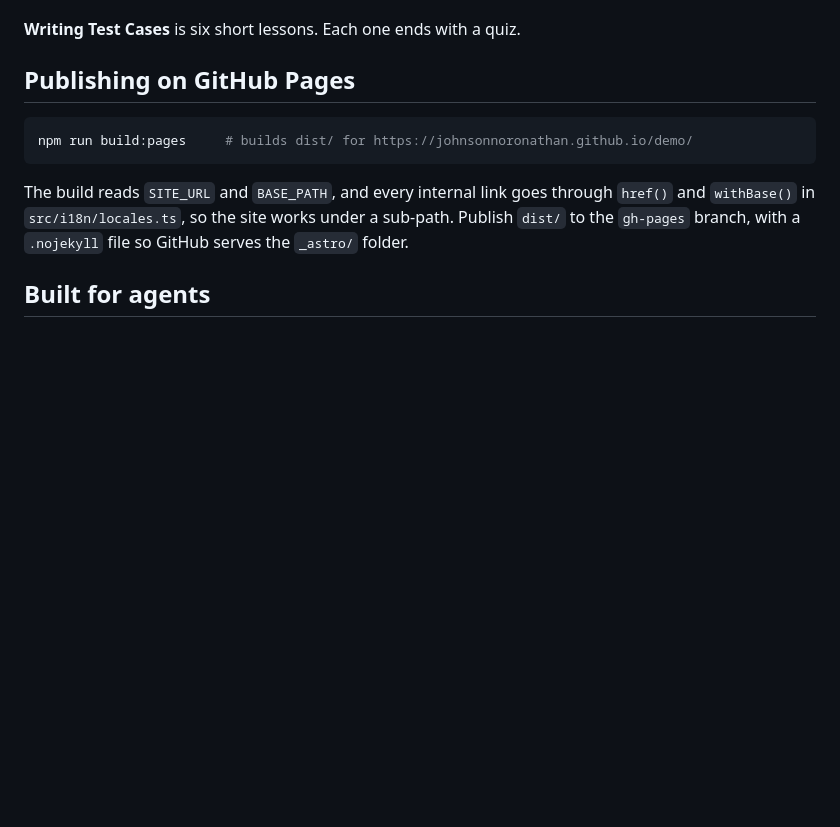
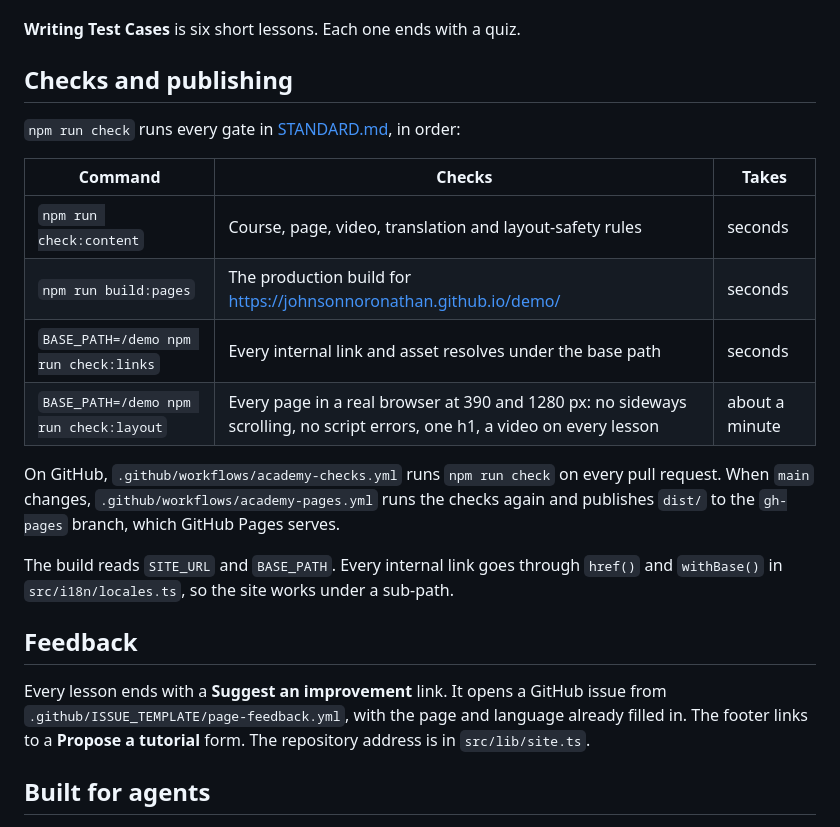
Before and after one commit to johnsonnoronathan/demo, a Markdown page: academy/README.md, the part around the change. Drawn GitHub-style; blank space fills up the shorter version.

````diff
--- a/academy/README.md
+++ b/academy/README.md
@@ -115,13 +115,24 @@ An exercise with `target: own` in its frontmatter gets a prompt that works on th
 
 **Writing Test Cases** is six short lessons. Each one ends with a quiz.
 
-## Publishing on GitHub Pages
+## Checks and publishing
 
-```bash
-npm run build:pages     # builds dist/ for https://johnsonnoronathan.github.io/demo/
-```
+`npm run check` runs every gate in [STANDARD.md](STANDARD.md), in order:
 
-The build reads `SITE_URL` and `BASE_PATH`, and every internal link goes through `href()` and `withBase()` in `src/i18n/locales.ts`, so the site works under a sub-path. Publish `dist/` to the `gh-pages` branch, with a `.nojekyll` file so GitHub serves the `_astro/` folder.
+| Command | Checks | Takes |
+| --- | --- | --- |
+| `npm run check:content` | Course, page, video, translation and layout-safety rules | seconds |
+| `npm run build:pages` | The production build for https://johnsonnoronathan.github.io/demo/ | seconds |
+| `BASE_PATH=/demo npm run check:links` | Every internal link and asset resolves under the base path | seconds |
+| `BASE_PATH=/demo npm run check:layout` | Every page in a real browser at 390 and 1280 px: no sideways scrolling, no script errors, one h1, a video on every lesson | about a minute |
+
+On GitHub, `.github/workflows/academy-checks.yml` runs `npm run check` on every pull request. When `main` changes, `.github/workflows/academy-pages.yml` runs the checks again and publishes `dist/` to the `gh-pages` branch, which GitHub Pages serves.
+
+The build reads `SITE_URL` and `BASE_PATH`. Every internal link goes through `href()` and `withBase()` in `src/i18n/locales.ts`, so the site works under a sub-path.
+
+## Feedback
+
+Every lesson ends with a **Suggest an improvement** link. It opens a GitHub issue from `.github/ISSUE_TEMPLATE/page-feedback.yml`, with the page and language already filled in. The footer links to a **Propose a tutorial** form. The repository address is in `src/lib/site.ts`.
 
 ## Built for agents
 
````
Also changed, not shown: 1 other file.
